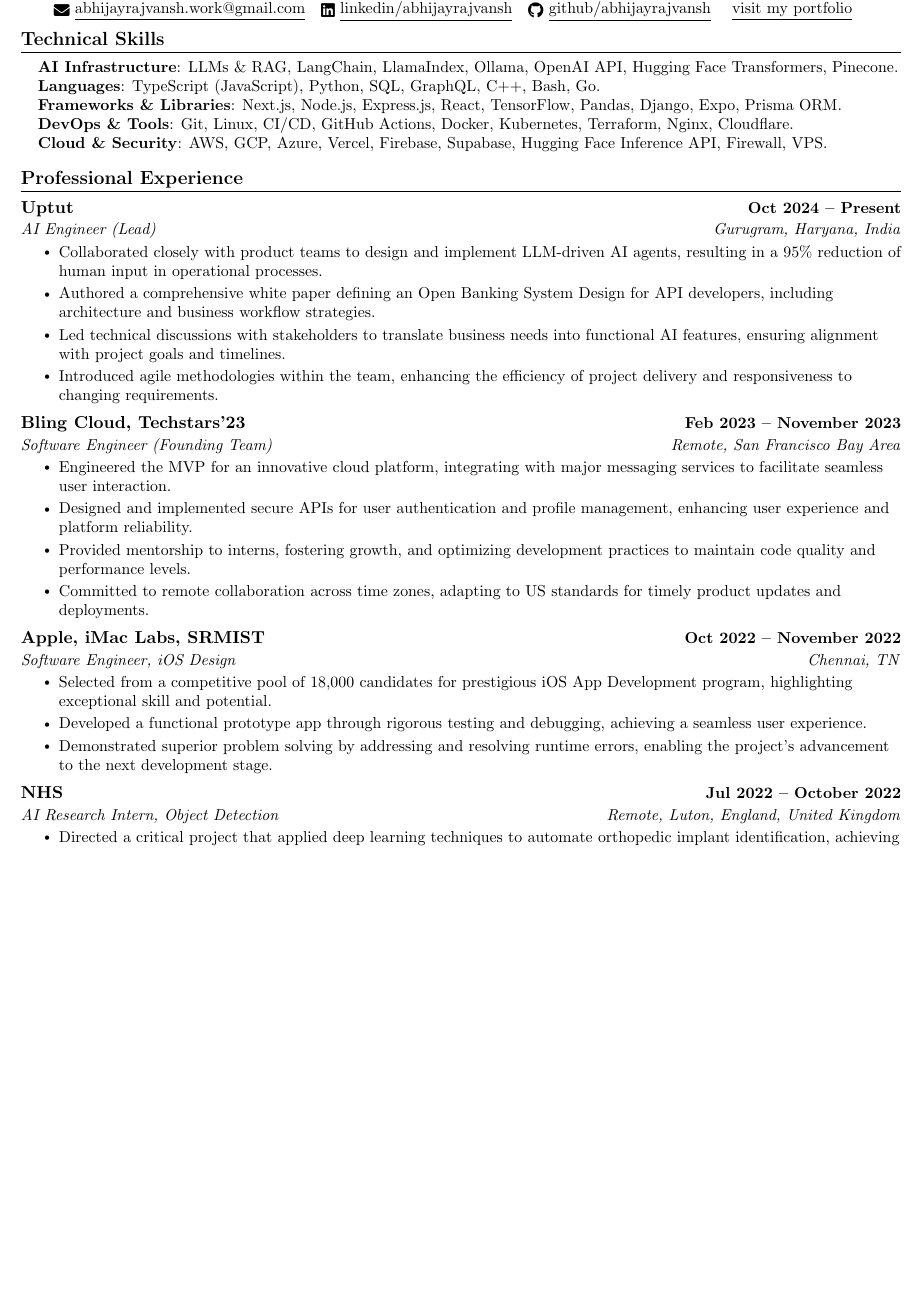
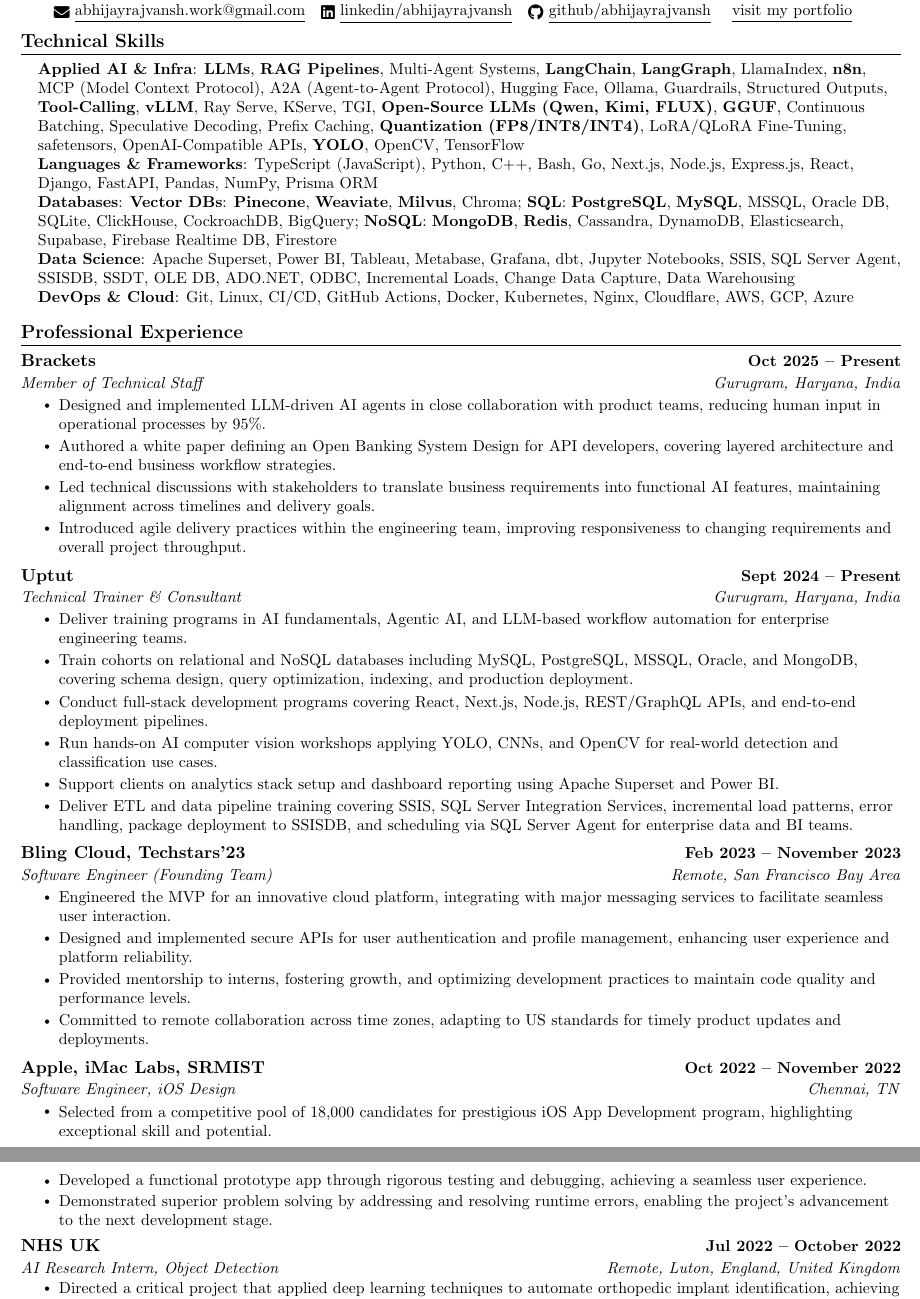
Before and after one commit to abhijayrajvansh/resume, a LaTeX CV (abhijayrajvansh-resume.tex): part of page 1 of 2 before the commit and two parts of pages 1 and 2 of 3 after it, the two joined at a grey line, cut so that both start at the same text, the shorter picture padded with empty space. Compiled offline with pdfLaTeX.

Commit message:
update: resume for 2026

```diff
--- a/abhijayrajvansh-resume.tex
+++ b/abhijayrajvansh-resume.tex
@@ -132,11 +132,11 @@
 \section{Technical Skills}
  \begin{itemize}[leftmargin=0.15in, label={}]
   \small{\item{
-   \textbf{AI Infrastructure}{: LLMs \& RAG, LangChain, LlamaIndex, Ollama, OpenAI API, Hugging Face Transformers, Pinecone.} \\
-   \textbf{Languages}{: TypeScript (JavaScript), Python, SQL, GraphQL, C++, Bash, Go.} \\
-   \textbf{Frameworks \& Libraries}{: Next.js, Node.js, Express.js, React, TensorFlow, Pandas, Django, Expo, Prisma ORM.} \\
-   \textbf{DevOps \& Tools}{: Git, Linux, CI/CD, GitHub Actions, Docker, Kubernetes, Terraform, Nginx, Cloudflare.} \\
-   \textbf{Cloud \& Security}{: AWS, GCP, Azure, Vercel, Firebase, Supabase, Hugging Face Inference API, Firewall, VPS.} \\
+   \textbf{Applied AI \& Infra}{: \textbf{LLMs}, \textbf{RAG Pipelines}, Multi-Agent Systems, \textbf{LangChain}, \textbf{LangGraph}, LlamaIndex, \textbf{n8n}, MCP (Model Context Protocol), A2A (Agent-to-Agent Protocol), Hugging Face, Ollama, Guardrails, Structured Outputs, \textbf{Tool-Calling}, \textbf{vLLM}, Ray Serve, KServe, TGI, \textbf{Open-Source LLMs (Qwen, Kimi, FLUX)}, \textbf{GGUF}, Continuous Batching, Speculative Decoding, Prefix Caching, \textbf{Quantization (FP8/INT8/INT4)}, LoRA/QLoRA Fine-Tuning, safetensors, OpenAI-Compatible APIs, \textbf{YOLO}, OpenCV, TensorFlow} \\
+   \textbf{Languages \& Frameworks}{: TypeScript (JavaScript), Python, C++, Bash, Go, Next.js, Node.js, Express.js, React, Django, FastAPI, Pandas, NumPy, Prisma ORM} \\
+   \textbf{Databases}{: \textbf{Vector DBs}: \textbf{Pinecone}, \textbf{Weaviate}, \textbf{Milvus}, Chroma; \textbf{SQL}: \textbf{PostgreSQL}, \textbf{MySQL}, MSSQL, Oracle DB, SQLite, ClickHouse, CockroachDB, BigQuery; \textbf{NoSQL}: \textbf{MongoDB}, \textbf{Redis}, Cassandra, DynamoDB, Elasticsearch, Supabase, Firebase Realtime DB, Firestore} \\
+   \textbf{Data Science}{: Apache Superset, Power BI, Tableau, Metabase, Grafana, dbt, Jupyter Notebooks, SSIS, SQL Server Agent, SSISDB, SSDT, OLE DB, ADO.NET, ODBC, Incremental Loads, Change Data Capture, Data Warehousing} \\
+   \textbf{DevOps \& Cloud}{: Git, Linux, CI/CD, GitHub Actions, Docker, Kubernetes, Nginx, Cloudflare, AWS, GCP, Azure} \\
   }}
  \end{itemize}
  \vspace{-16pt}
@@ -147,13 +147,25 @@
   \resumeSubHeadingListStart
 
     \resumeSubheading
-      {Uptut}{Oct 2024 -- Present}
-      {AI Engineer (Lead)}{Gurugram, Haryana, India}
+      {Brackets}{Oct 2025 -- Present}
+      {Member of Technical Staff}{Gurugram, Haryana, India}
       \resumeItemListStart
-        \resumeItem{Collaborated closely with product teams to design and implement LLM-driven AI agents, resulting in a 95\% reduction of human input in operational processes.}
-        \resumeItem{Authored a comprehensive white paper defining an Open Banking System Design for API developers, including architecture and business workflow strategies.}
-        \resumeItem{Led technical discussions with stakeholders to translate business needs into functional AI features, ensuring alignment with project goals and timelines.}
-        \resumeItem{Introduced agile methodologies within the team, enhancing the efficiency of project delivery and responsiveness to changing requirements.}
+        \resumeItem{Designed and implemented LLM-driven AI agents in close collaboration with product teams, reducing human input in operational processes by 95\%.}
+        \resumeItem{Authored a white paper defining an Open Banking System Design for API developers, covering layered architecture and end-to-end business workflow strategies.}
+        \resumeItem{Led technical discussions with stakeholders to translate business requirements into functional AI features, maintaining alignment across timelines and delivery goals.}
+        \resumeItem{Introduced agile delivery practices within the engineering team, improving responsiveness to changing requirements and overall project throughput.}
+      \resumeItemListEnd
+
+    \resumeSubheading
+      {Uptut}{Sept 2024 -- Present}
+      {Technical Trainer \& Consultant}{Gurugram, Haryana, India}
+      \resumeItemListStart
+        \resumeItem{Deliver training programs in AI fundamentals, Agentic AI, and LLM-based workflow automation for enterprise engineering teams.}
+        \resumeItem{Train cohorts on relational and NoSQL databases including MySQL, PostgreSQL, MSSQL, Oracle, and MongoDB, covering schema design, query optimization, indexing, and production deployment.}
+        \resumeItem{Conduct full-stack development programs covering React, Next.js, Node.js, REST/GraphQL APIs, and end-to-end deployment pipelines.}
+        \resumeItem{Run hands-on AI computer vision workshops applying YOLO, CNNs, and OpenCV for real-world detection and classification use cases.}
+        \resumeItem{Support clients on analytics stack setup and dashboard reporting using Apache Superset and Power BI.}
+        \resumeItem{Deliver ETL and data pipeline training covering SSIS, SQL Server Integration Services, incremental load patterns, error handling, package deployment to SSISDB, and scheduling via SQL Server Agent for enterprise data and BI teams.}
       \resumeItemListEnd
 
     \resumeSubheading
@@ -176,7 +188,7 @@
       \resumeItemListEnd
 
     \resumeSubheading
-      {NHS}{Jul 2022 -- October 2022}
+      {NHS UK}{Jul 2022 -- October 2022}
       {AI Research Intern, Object Detection}{Remote, Luton, England, United Kingdom}
       \resumeItemListStart
         \resumeItem{Directed a critical project that applied deep learning techniques to automate orthopedic implant identification, achieving a predictive accuracy of 97\%.}
```
